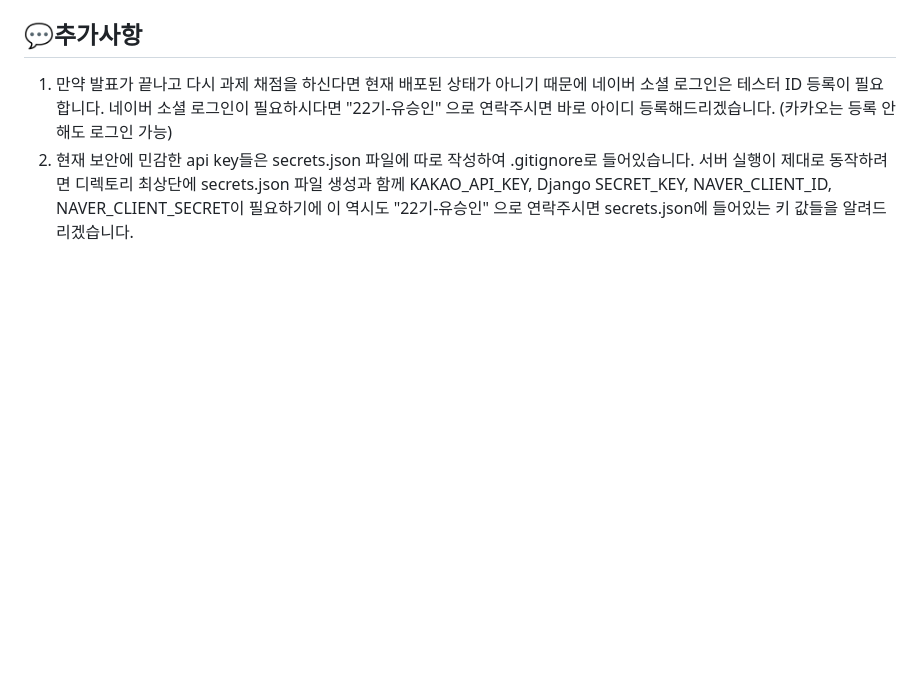
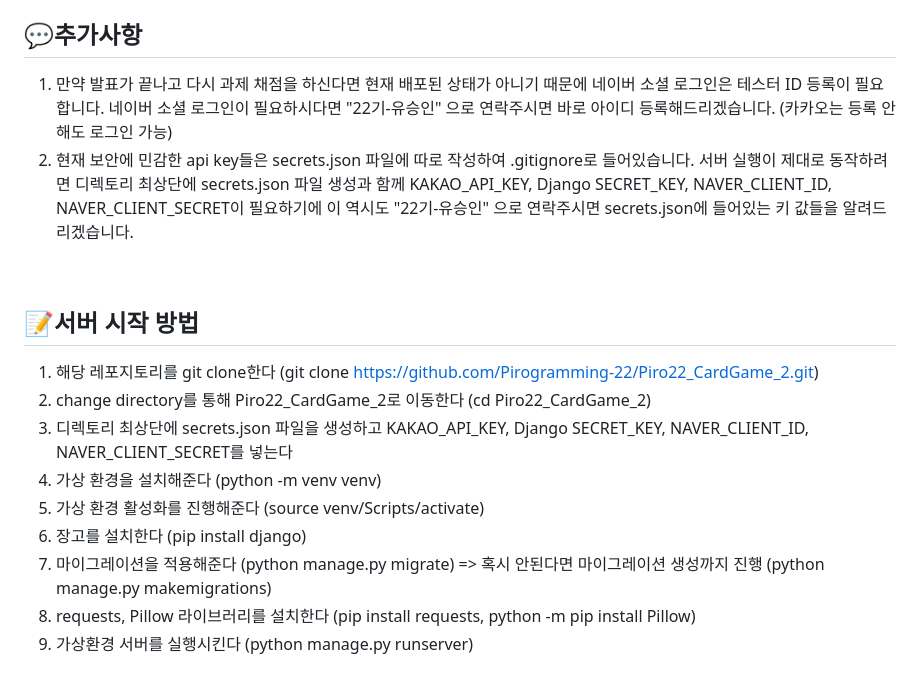
Before and after one commit to Pirogramming-22/Piro22_CardGame_2, a Markdown page: README.md, the part around the change printed below. GitHub-like rendering; blank space fills up the shorter version.

```diff
--- a/README.md
+++ b/README.md
@@ -67,3 +70,15 @@
 ## 💬추가사항
 1. 만약 발표가 끝나고 다시 과제 채점을 하신다면 현재 배포된 상태가 아니기 때문에 네이버 소셜 로그인은 테스터 ID 등록이 필요합니다. 네이버 소셜 로그인이 필요하시다면 "22기-유승인" 으로 연락주시면 바로 아이디 등록해드리겠습니다. (카카오는 등록 안해도 로그인 가능)
 2. 현재 보안에 민감한 api key들은 secrets.json 파일에 따로 작성하여 .gitignore로 들어있습니다. 서버 실행이 제대로 동작하려면 디렉토리 최상단에 secrets.json 파일 생성과 함께 KAKAO_API_KEY, Django SECRET_KEY, NAVER_CLIENT_ID, NAVER_CLIENT_SECRET이 필요하기에 이 역시도 "22기-유승인" 으로 연락주시면 secrets.json에 들어있는 키 값들을 알려드리겠습니다.
+<br>
+
+## 📝서버 시작 방법
+1. 해당 레포지토리를 git clone한다 (git clone https://github.com/Pirogramming-22/Piro22_CardGame_2.git)
+2. change directory를 통해 Piro22_CardGame_2로 이동한다 (cd Piro22_CardGame_2)
+3. 디렉토리 최상단에 secrets.json 파일을 생성하고 KAKAO_API_KEY, Django SECRET_KEY, NAVER_CLIENT_ID, NAVER_CLIENT_SECRET를 넣는다
+4. 가상 환경을 설치해준다 (python -m venv venv)
+5. 가상 환경 활성화를 진행해준다 (source venv/Scripts/activate)
+6. 장고를 설치한다 (pip install django)
+7. 마이그레이션을 적용해준다 (python manage.py migrate) => 혹시 안된다면 마이그레이션 생성까지 진행 (python manage.py makemigrations)
+8. requests, Pillow 라이브러리를 설치한다 (pip install requests, python -m pip install Pillow)
+9. 가상환경 서버를 실행시킨다 (python manage.py runserver)
```
Also changed, not shown: other parts of README.md (+3 -0 lines).
